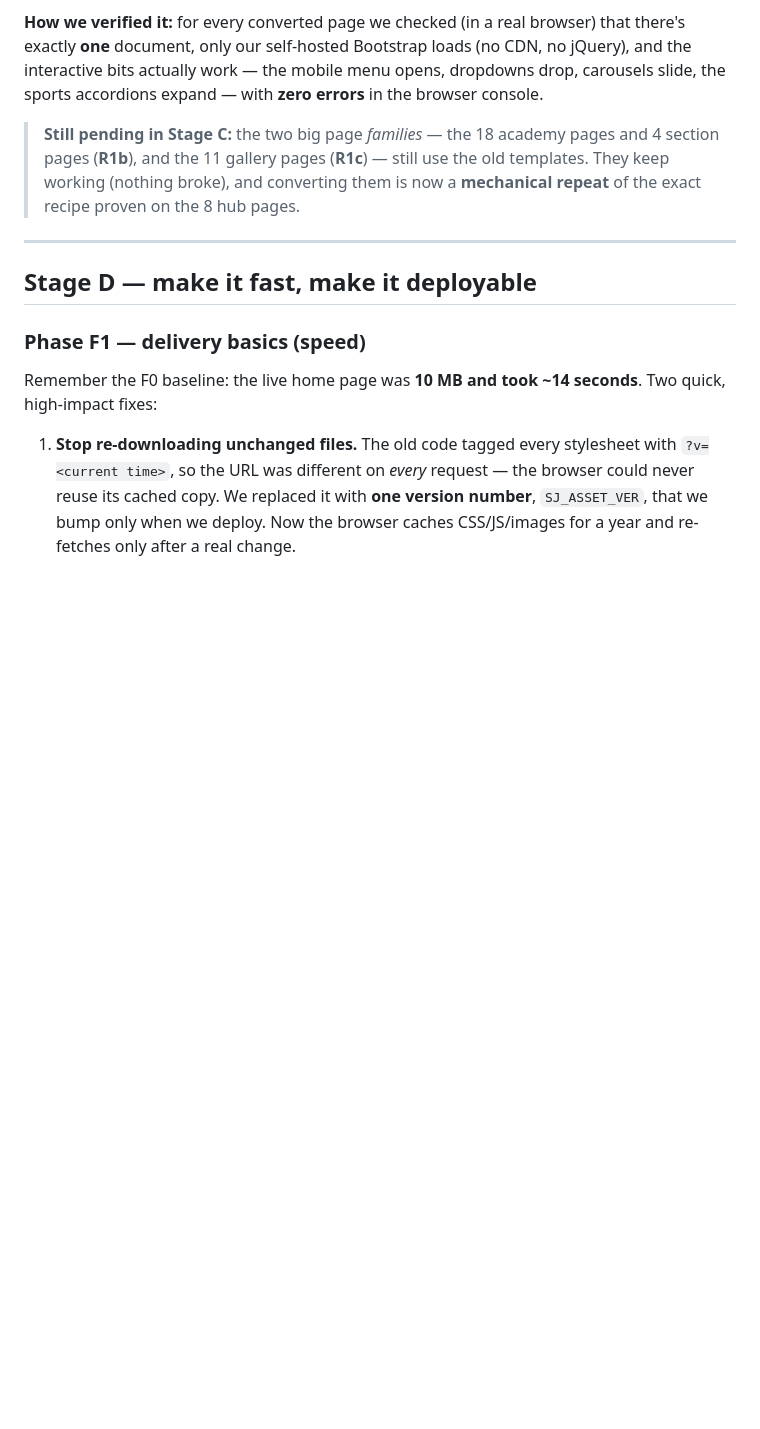
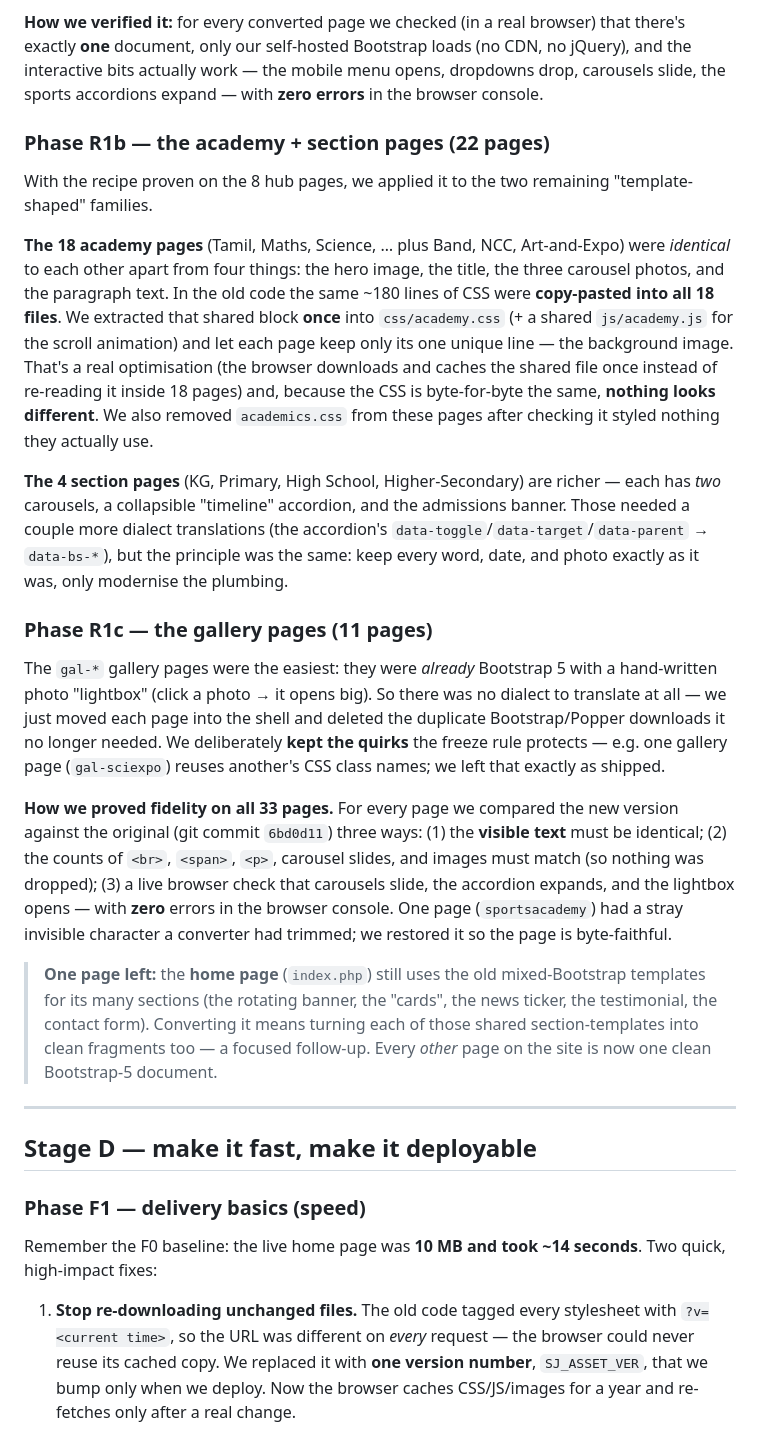
Before and after one commit to aswinlegarcon/st_josephs_revamp, a Markdown page: docs/learn/04-stage-c-and-d.md, the part around one of its changes. GitHub-like rendering; blank space fills up the shorter version.

```diff
--- a/docs/learn/04-stage-c-and-d.md
+++ b/docs/learn/04-stage-c-and-d.md
@@ -76,10 +76,51 @@ exactly **one** document, only our self-hosted Bootstrap loads (no CDN, no jQuer
 interactive bits actually work — the mobile menu opens, dropdowns drop, carousels slide,
 the sports accordions expand — with **zero errors** in the browser console.
 
-> **Still pending in Stage C:** the two big page *families* — the 18 academy pages and 4
-> section pages (**R1b**), and the 11 gallery pages (**R1c**) — still use the old templates.
-> They keep working (nothing broke), and converting them is now a **mechanical repeat** of
-> the exact recipe proven on the 8 hub pages.
+### Phase R1b — the academy + section pages (22 pages)
+
+With the recipe proven on the 8 hub pages, we applied it to the two remaining
+"template-shaped" families.
+
+**The 18 academy pages** (Tamil, Maths, Science, … plus Band, NCC, Art-and-Expo)
+were *identical* to each other apart from four things: the hero image, the title,
+the three carousel photos, and the paragraph text. In the old code the same ~180
+lines of CSS were **copy-pasted into all 18 files**. We extracted that shared block
+**once** into `css/academy.css` (+ a shared `js/academy.js` for the scroll
+animation) and let each page keep only its one unique line — the background image.
+That's a real optimisation (the browser downloads and caches the shared file once
+instead of re-reading it inside 18 pages) and, because the CSS is byte-for-byte the
+same, **nothing looks different**. We also removed `academics.css` from these pages
+after checking it styled nothing they actually use.
+
+**The 4 section pages** (KG, Primary, High School, Higher-Secondary) are richer —
+each has *two* carousels, a collapsible "timeline" accordion, and the admissions
+banner. Those needed a couple more dialect translations (the accordion's
+`data-toggle`/`data-target`/`data-parent` → `data-bs-*`), but the principle was the
+same: keep every word, date, and photo exactly as it was, only modernise the
+plumbing.
+
+### Phase R1c — the gallery pages (11 pages)
+
+The `gal-*` gallery pages were the easiest: they were *already* Bootstrap 5 with a
+hand-written photo "lightbox" (click a photo → it opens big). So there was no
+dialect to translate at all — we just moved each page into the shell and deleted
+the duplicate Bootstrap/Popper downloads it no longer needed. We deliberately
+**kept the quirks** the freeze rule protects — e.g. one gallery page (`gal-sciexpo`)
+reuses another's CSS class names; we left that exactly as shipped.
+
+**How we proved fidelity on all 33 pages.** For every page we compared the new
+version against the original (git commit `6bd0d11`) three ways: (1) the **visible
+text** must be identical; (2) the counts of `<br>`, `<span>`, `<p>`, carousel
+slides, and images must match (so nothing was dropped); (3) a live browser check
+that carousels slide, the accordion expands, and the lightbox opens — with **zero**
+errors in the browser console. One page (`sportsacademy`) had a stray invisible
+character a converter had trimmed; we restored it so the page is byte-faithful.
+
+> **One page left:** the **home page** (`index.php`) still uses the old
+> mixed-Bootstrap templates for its many sections (the rotating banner, the "cards",
+> the news ticker, the testimonial, the contact form). Converting it means turning
+> each of those shared section-templates into clean fragments too — a focused
+> follow-up. Every *other* page on the site is now one clean Bootstrap-5 document.
 
 ---
 
```
Also changed, not shown: other parts of docs/learn/04-stage-c-and-d.md (+5 -3 lines), PHASES.md (+2 -2 lines), WEBSITE_CONTEXT.md (+28 -0 lines).
